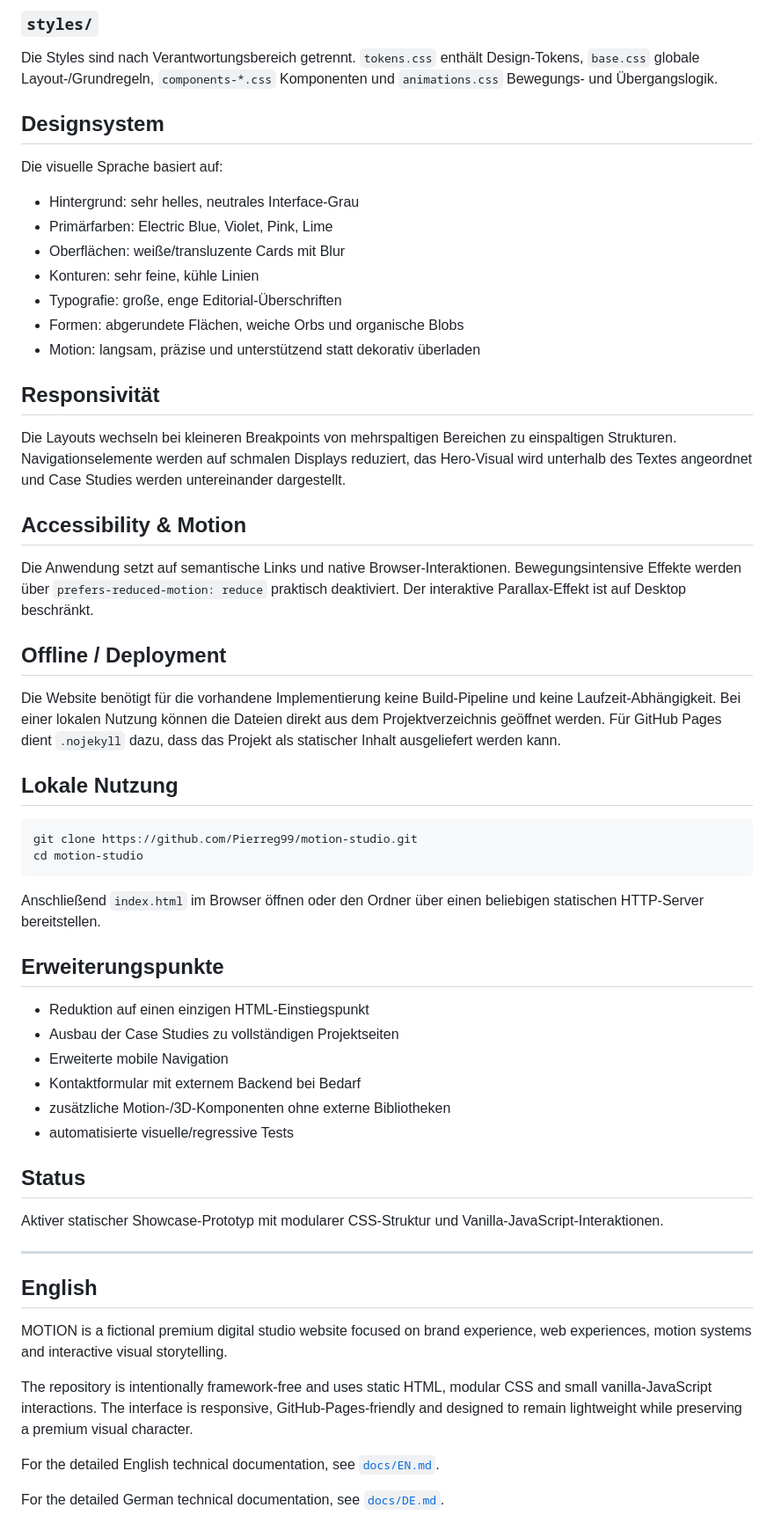
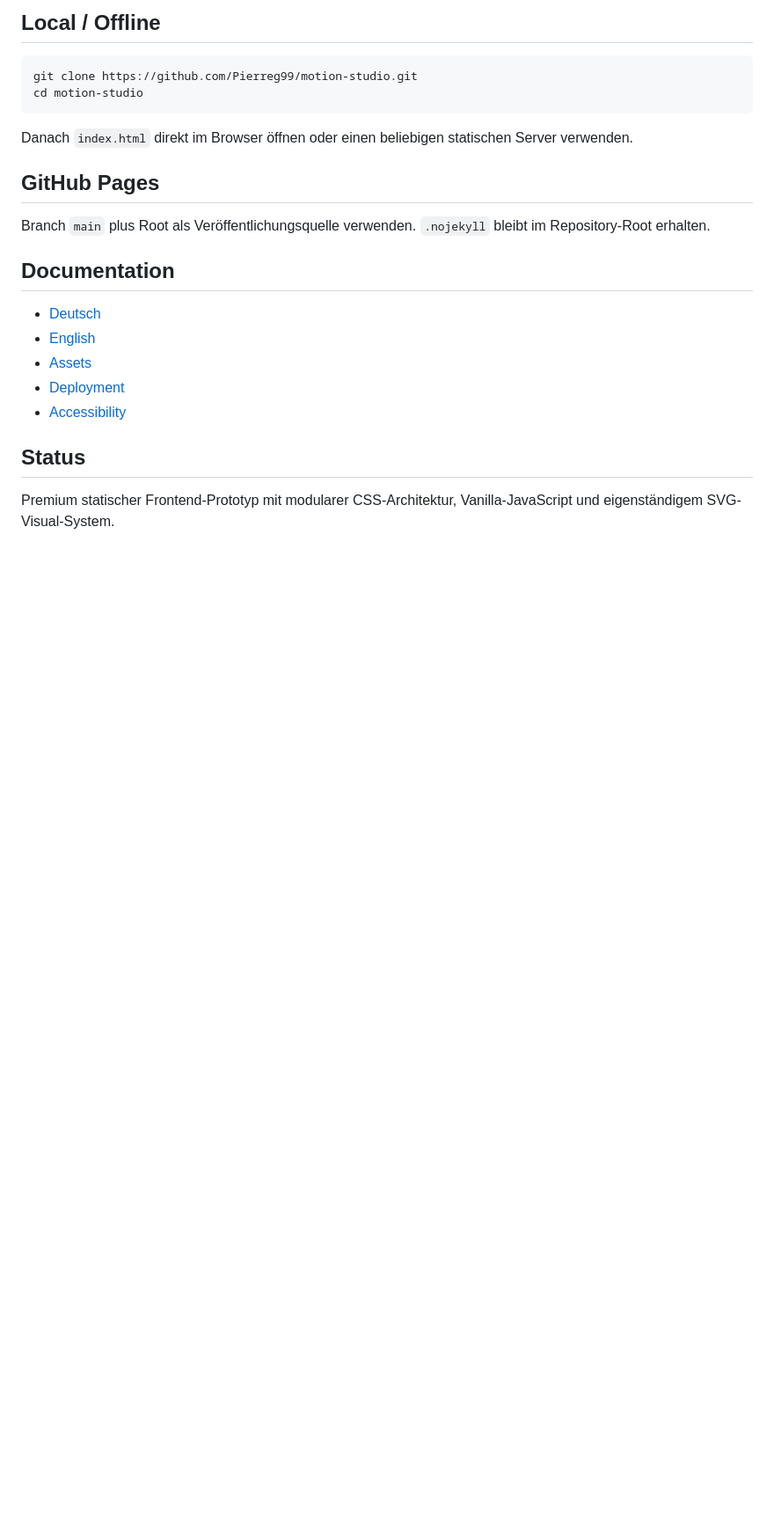
Before and after one commit to Pierreg99/Cryo-Motion-Studio-Concept-Websuite, a Markdown page: README.md, the part around one of its changes. Shown at 88% size. Rendered like a GitHub page; blank space fills up the shorter version.

````diff
--- a/README.md
+++ b/README.md
@@ -64,62 +66,25 @@ Enthält das Vanilla-JavaScript für:
 
-### `styles/`
-
-Die Styles sind nach Verantwortungsbereich getrennt. `tokens.css` enthält Design-Tokens, `base.css` globale Layout-/Grundregeln, `components-*.css` Komponenten und `animations.css` Bewegungs- und Übergangslogik.
-
-## Designsystem
-
-Die visuelle Sprache basiert auf:
-
-- Hintergrund: sehr helles, neutrales Interface-Grau
-- Primärfarben: Electric Blue, Violet, Pink, Lime
-- Oberflächen: weiße/transluzente Cards mit Blur
-- Konturen: sehr feine, kühle Linien
-- Typografie: große, enge Editorial-Überschriften
-- Formen: abgerundete Flächen, weiche Orbs und organische Blobs
-- Motion: langsam, präzise und unterstützend statt dekorativ überladen
-
-## Responsivität
-
-Die Layouts wechseln bei kleineren Breakpoints von mehrspaltigen Bereichen zu einspaltigen Strukturen. Navigationselemente werden auf schmalen Displays reduziert, das Hero-Visual wird unterhalb des Textes angeordnet und Case Studies werden untereinander dargestellt.
-
-## Accessibility & Motion
-
-Die Anwendung setzt auf semantische Links und native Browser-Interaktionen. Bewegungsintensive Effekte werden über `prefers-reduced-motion: reduce` praktisch deaktiviert. Der interaktive Parallax-Effekt ist auf Desktop beschränkt.
-
-## Offline / Deployment
-
-Die Website benötigt für die vorhandene Implementierung keine Build-Pipeline und keine Laufzeit-Abhängigkeit. Bei einer lokalen Nutzung können die Dateien direkt aus dem Projektverzeichnis geöffnet werden. Für GitHub Pages dient `.nojekyll` dazu, dass das Projekt als statischer Inhalt ausgeliefert werden kann.
-
-## Lokale Nutzung
+## Local / Offline
 
 ```bash
 git clone https://github.com/Pierreg99/motion-studio.git
 cd motion-studio
 ```
 
-Anschließend `index.html` im Browser öffnen oder den Ordner über einen beliebigen statischen HTTP-Server bereitstellen.
+Danach `index.html` direkt im Browser öffnen oder einen beliebigen statischen Server verwenden.
 
-## Erweiterungspunkte
+## GitHub Pages
 
-- Reduktion auf einen einzigen HTML-Einstiegspunkt
-- Ausbau der Case Studies zu vollständigen Projektseiten
-- Erweiterte mobile Navigation
-- Kontaktformular mit externem Backend bei Bedarf
-- zusätzliche Motion-/3D-Komponenten ohne externe Bibliotheken
-- automatisierte visuelle/regressive Tests
+Branch `main` plus Root als Veröffentlichungsquelle verwenden. `.nojekyll` bleibt im Repository-Root erhalten.
+
+## Documentation
+
+- [Deutsch](docs/DE.md)
+- [English](docs/EN.md)
+- [Assets](docs/ASSETS.md)
+- [Deployment](docs/DEPLOYMENT.md)
+- [Accessibility](docs/ACCESSIBILITY.md)
 
 ## Status
 
-Aktiver statischer Showcase-Prototyp mit modularer CSS-Struktur und Vanilla-JavaScript-Interaktionen.
-
----
-
-## English
-
-MOTION is a fictional premium digital studio website focused on brand experience, web experiences, motion systems and interactive visual storytelling.
-
-The repository is intentionally framework-free and uses static HTML, modular CSS and small vanilla-JavaScript interactions. The interface is responsive, GitHub-Pages-friendly and designed to remain lightweight while preserving a premium visual character.
-
-For the detailed English technical documentation, see [`docs/EN.md`](docs/EN.md).
-
-For the detailed German technical documentation, see [`docs/DE.md`](docs/DE.md).
+Premium statischer Frontend-Prototyp mit modularer CSS-Architektur, Vanilla-JavaScript und eigenständigem SVG-Visual-System.
````
Also changed, not shown: other parts of README.md (+35 -33 lines).
